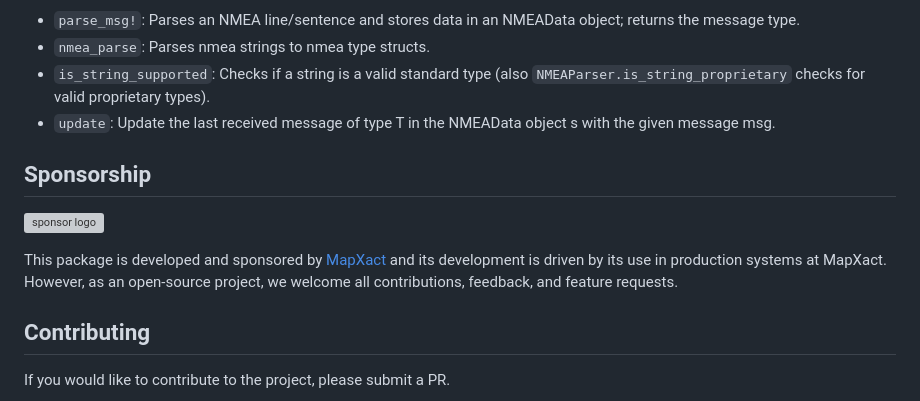
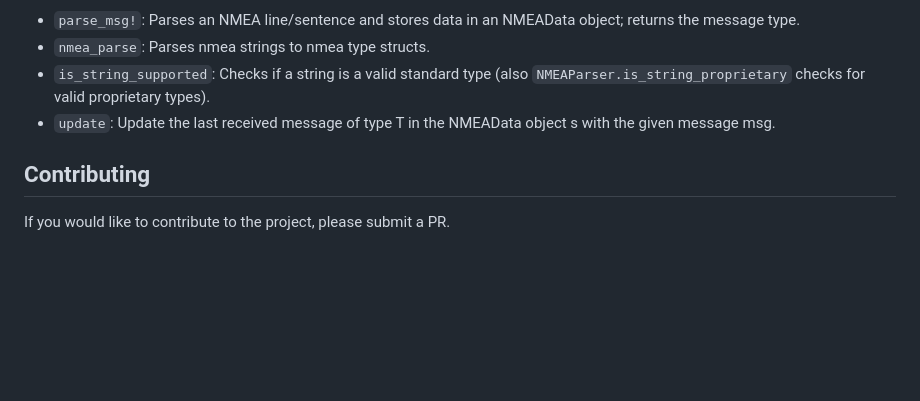
Before and after one commit to JuliaMessaging/NMEAParser.jl, a Markdown page: README.md, the part around the change. Rendered like a GitHub page; blank space fills up the shorter version; grey boxes are pictures that could not be loaded.

Commit message:
Update README.md to remove sponsorship

```diff
--- a/README.md
+++ b/README.md
@@ -74,11 +74,6 @@ GGA("GPS", 49660.0, 55.67208, 12.521653333333333, "GPS (SPS)", 9, 0.9, 20.2, 41.
 * `is_string_supported`: Checks if a string is a valid standard type (also `NMEAParser.is_string_proprietary` checks for valid proprietary types).
 * `update`: Update the last received message of type T in the NMEAData object s with the given message msg.
 
-## Sponsorship
-![sponsor logo](https://www.volkerwessels.com/dynamics/modules/SFIL0200/view.php?fil_Id=366300&thumb_nr=26)
-
-This package is developed and sponsored by [MapXact](https://mapxact.com/) and its development is driven by its use in production systems at MapXact. However, as an open-source project, we welcome all contributions, feedback, and feature requests.
-
 ## Contributing
 
 If you would like to contribute to the project, please submit a PR.
```
